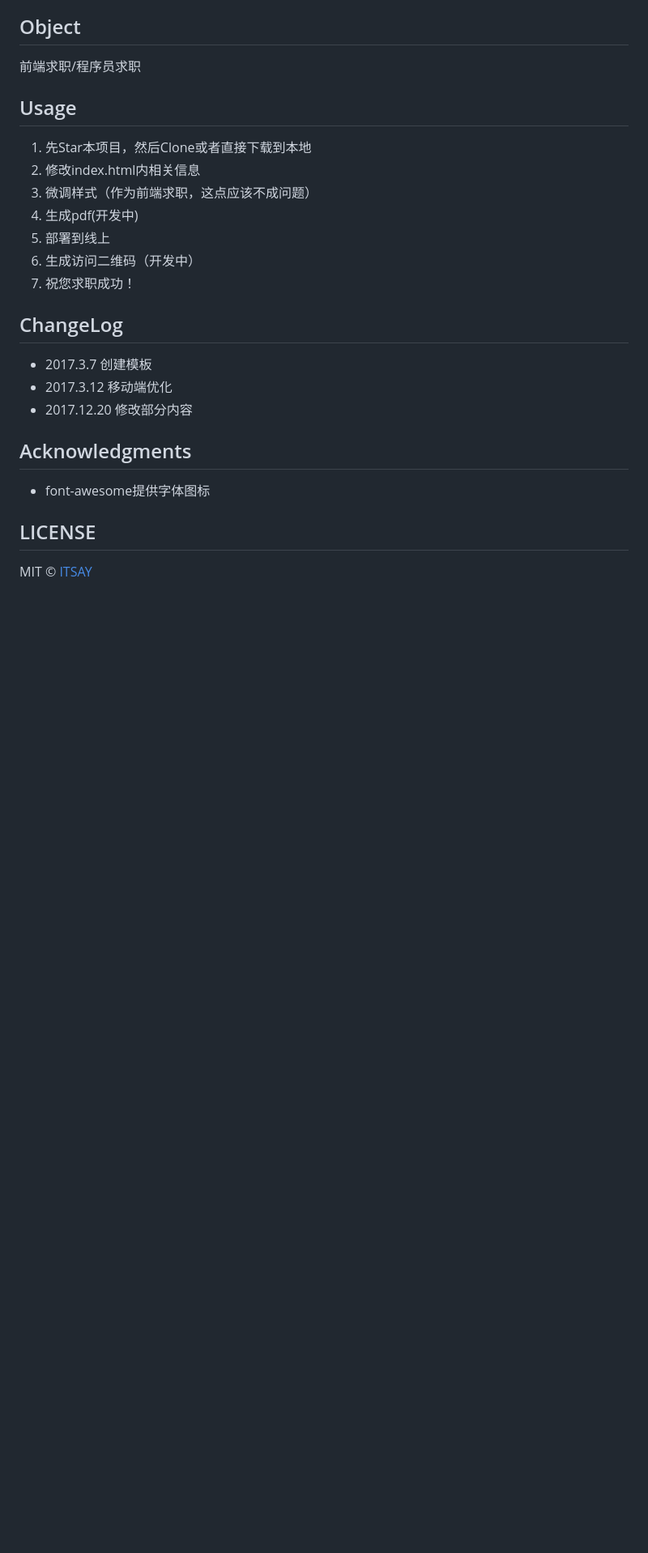
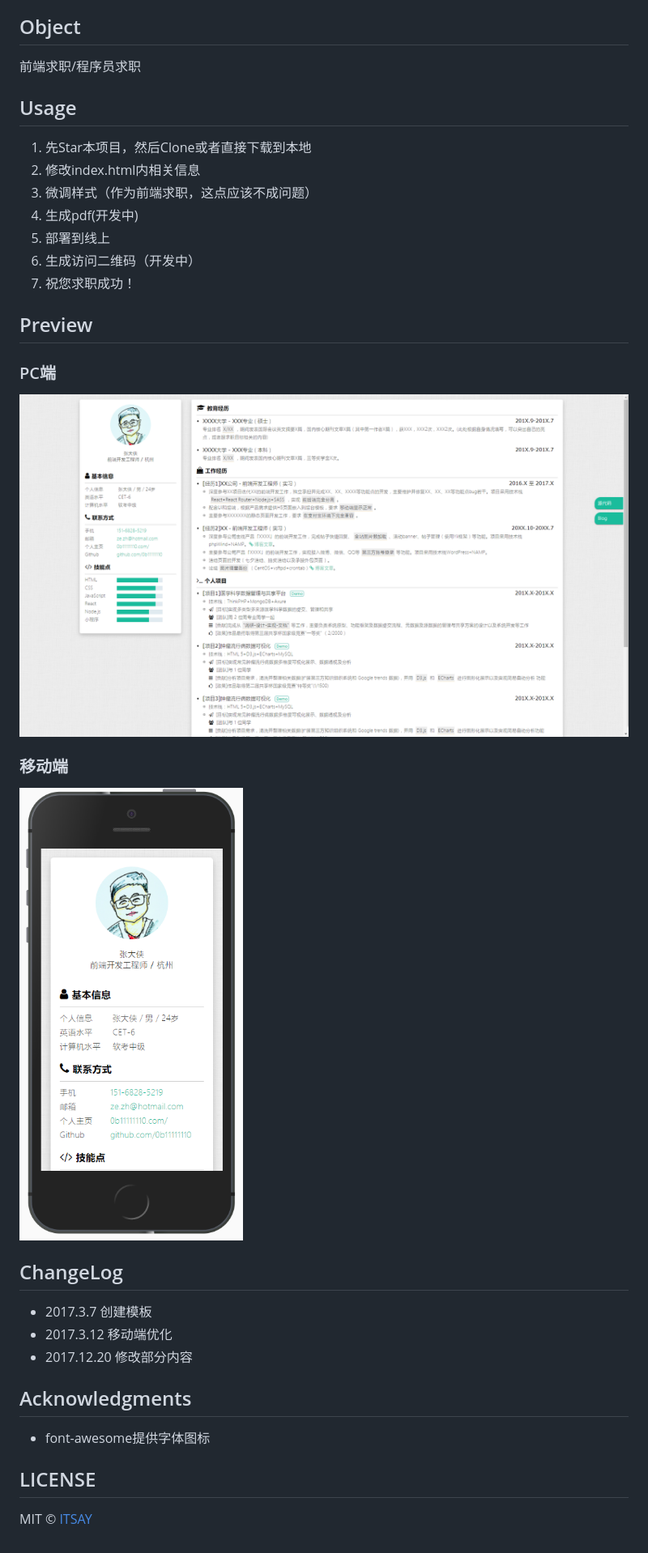
Before and after one commit to yuexiadieying/CGH-resume, a Markdown page: README.md, the part around the change. Shown: that part at 81% size. GitHub-like rendering; pictures changed too: assets/images/ip.png (added), assets/images/pc.png (added); blank space fills up the shorter version.

Commit message:
preview

```diff
--- a/README.md
+++ b/README.md
@@ -25,6 +25,14 @@
 6. 生成访问二维码（开发中）
 7. 祝您求职成功！
 
+## Preview
+
+### PC端
+![](assets/images/pc.png)
+
+### 移动端
+![](assets/images/ip.png)
+
 ## ChangeLog
 - 2017.3.7 创建模板
 - 2017.3.12 移动端优化
```
